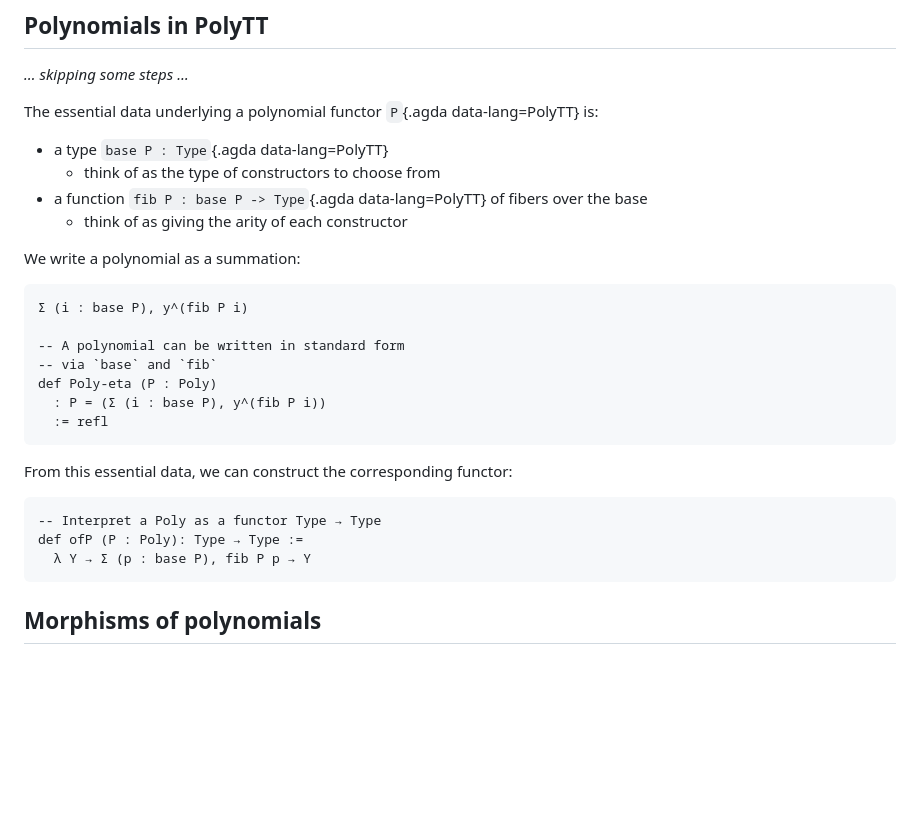
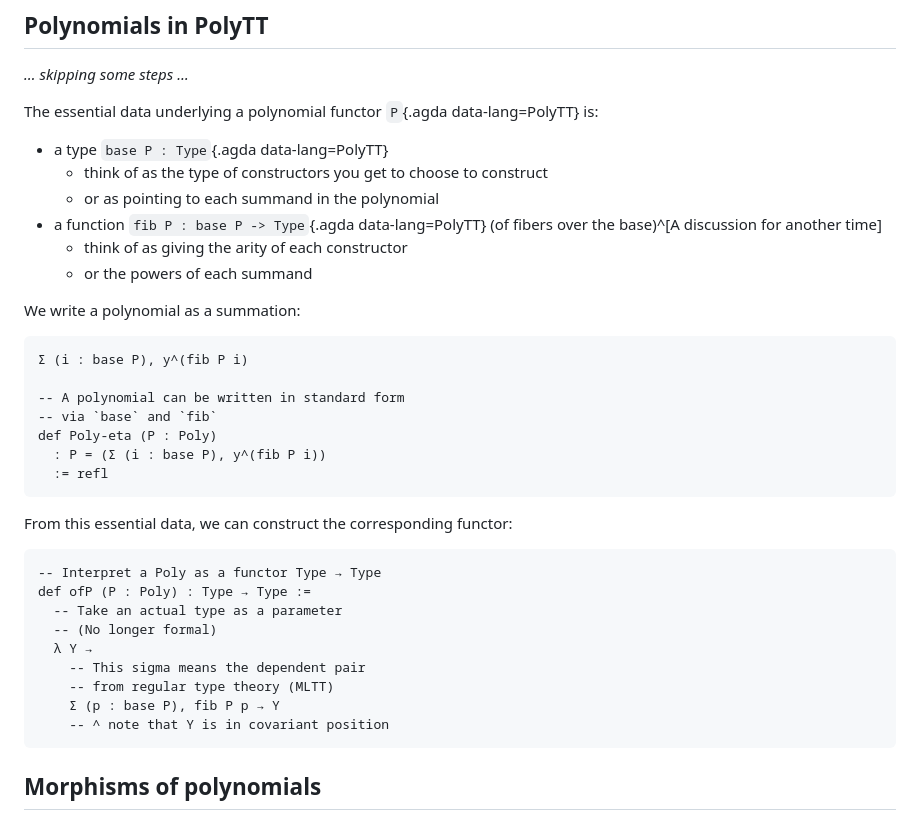
Before and after one commit to MonoidMusician/blog, a Markdown page: sources/polytt_intro.md, the part around one of its changes. Drawn GitHub-style; blank space fills up the shorter version.

````diff
--- a/sources/polytt_intro.md
+++ b/sources/polytt_intro.md
@@ -104,9 +142,11 @@ _… skipping some steps …_
 The essential data underlying a polynomial functor `P`{.agda data-lang=PolyTT} is:
 
 - a type `base P : Type`{.agda data-lang=PolyTT}
-  - think of as the type of constructors to choose from
-- a function `fib P : base P -> Type`{.agda data-lang=PolyTT} of fibers over the base
+  - think of as the type of constructors you get to choose to construct
+  - or as pointing to each summand in the polynomial
+- a function `fib P : base P -> Type`{.agda data-lang=PolyTT} (of fibers over the base)^[A discussion for another time]
   - think of as giving the arity of each constructor
+  - or the powers of each summand
 
 We write a polynomial as a summation:
 
@@ -124,8 +164,14 @@ From this essential data, we can construct the corresponding functor:
 
 ```{.agda data-lang=PolyTT}
 -- Interpret a Poly as a functor Type → Type
-def ofP (P : Poly): Type → Type :=
-  λ Y → Σ (p : base P), fib P p → Y
+def ofP (P : Poly) : Type → Type :=
+  -- Take an actual type as a parameter
+  -- (No longer formal)
+  λ Y →
+    -- This sigma means the dependent pair
+    -- from regular type theory (MLTT)
+    Σ (p : base P), fib P p → Y
+    -- ^ note that Y is in covariant position
 ```
 
 ## Morphisms of polynomials
````
Also changed, not shown: other parts of sources/polytt_intro.md (+41 -3 lines).
